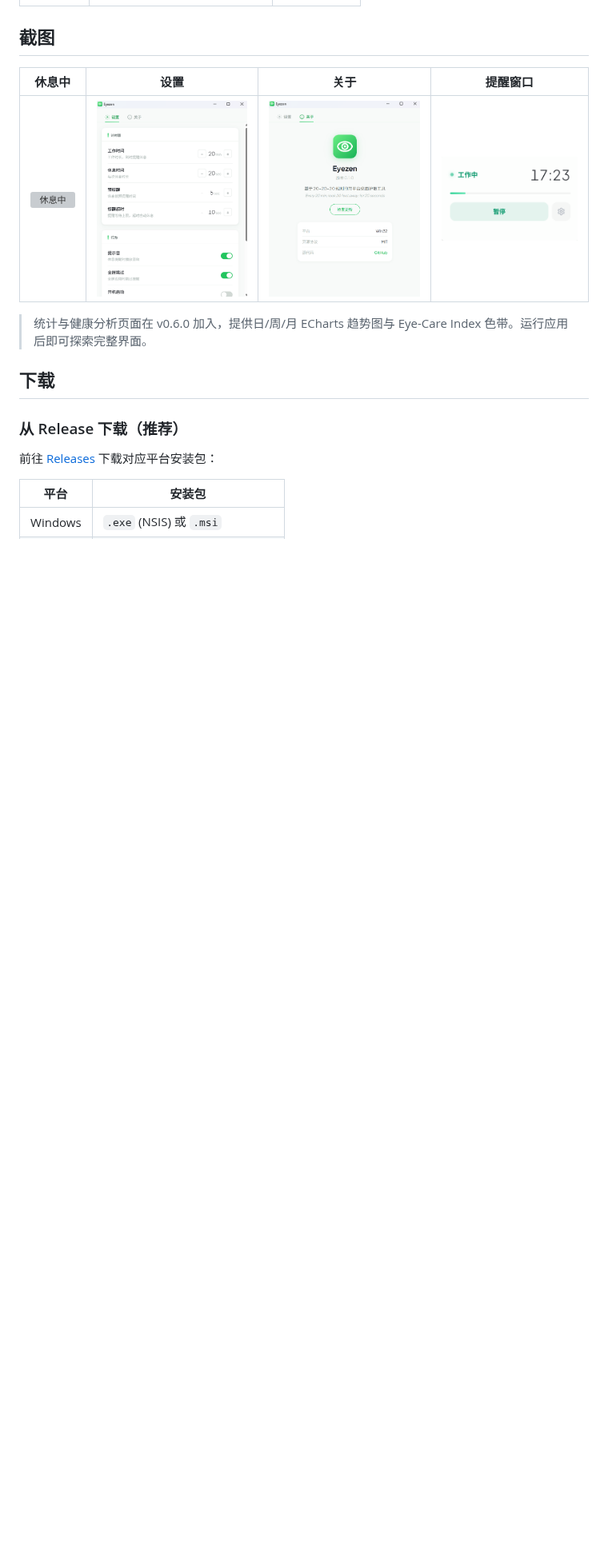
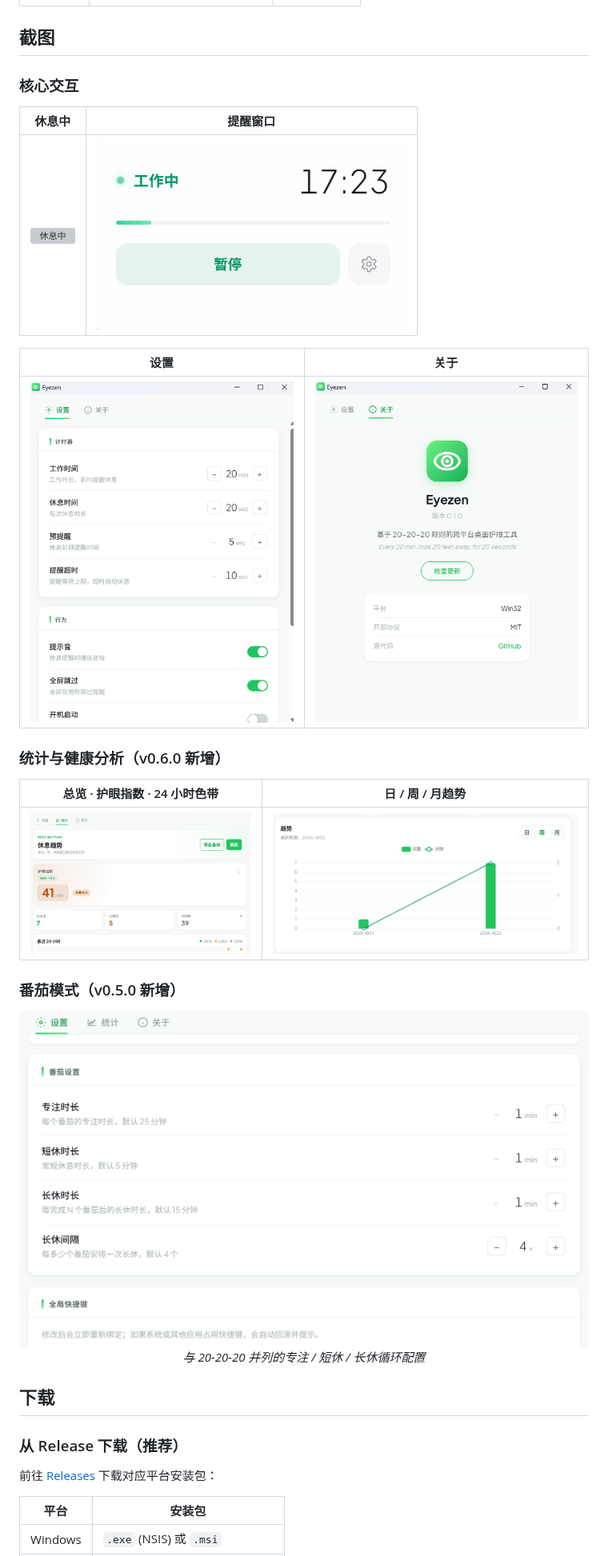
Before and after one commit to rsecss/eye-zen, a Markdown page: .github/README.zh-CN.md, the part around the change. Shown at 80% size. Drawn GitHub-style; pictures changed too: docs/public/screenshots/settings-pomodoro.png (added), docs/public/screenshots/statistics-overview.png (added), docs/public/screenshots/statistics-trend.png (added); blank space fills up the shorter version; grey boxes are pictures that could not be loaded.

```diff
--- a/.github/README.zh-CN.md
+++ b/.github/README.zh-CN.md
@@ -79,11 +79,29 @@ Eyezen 的灵感来自 [ProjectEye](https://github.com/Jeremyyang920/ProjectEye)
 
 ## 截图
 
-| 休息中 | 设置 | 关于 | 提醒窗口 |
-|:---:|:---:|:---:|:---:|
-| ![休息中](../docs/public/screenshots/resting.png) | ![设置](../docs/public/screenshots/settings.png) | ![关于](../docs/public/screenshots/about.png) | ![提醒窗口](../docs/public/screenshots/tip_window.png) |
+### 核心交互
 
-> 统计与健康分析页面在 v0.6.0 加入，提供日/周/月 ECharts 趋势图与 Eye-Care Index 色带。运行应用后即可探索完整界面。
+| 休息中 | 提醒窗口 |
+|:---:|:---:|
+| ![休息中](../docs/public/screenshots/resting.png) | ![提醒窗口](../docs/public/screenshots/tip_window.png) |
+
+| 设置 | 关于 |
+|:---:|:---:|
+| ![设置](../docs/public/screenshots/settings.png) | ![关于](../docs/public/screenshots/about.png) |
+
+### 统计与健康分析（v0.6.0 新增）
+
+| 总览 · 护眼指数 · 24 小时色带 | 日 / 周 / 月趋势 |
+|:---:|:---:|
+| ![统计总览](../docs/public/screenshots/statistics-overview.png) | ![趋势图](../docs/public/screenshots/statistics-trend.png) |
+
+### 番茄模式（v0.5.0 新增）
+
+<p align="center">
+  <img src="../docs/public/screenshots/settings-pomodoro.png" alt="番茄模式设置" width="720" />
+  <br/>
+  <em>与 20-20-20 并列的专注 / 短休 / 长休循环配置</em>
+</p>
 
 ## 下载
 
```
Also changed, not shown: README.md (+22 -4 lines).
